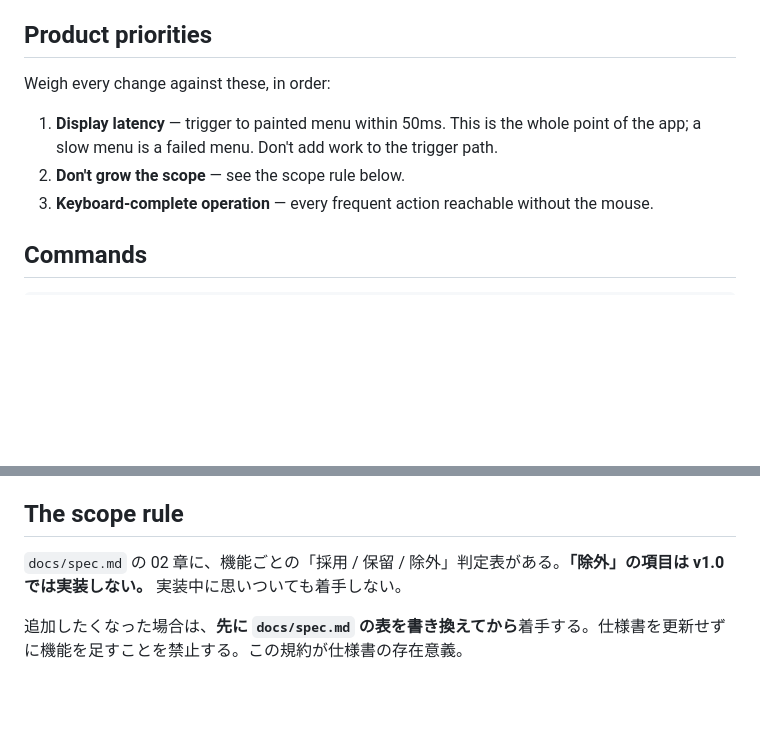
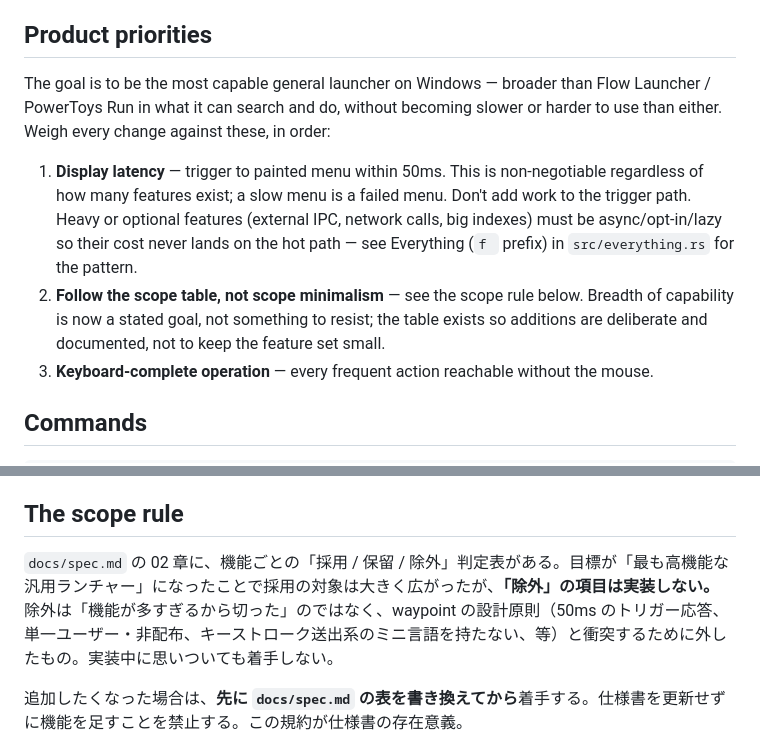
Before and after one commit to ntaksh42/waypoint, a Markdown page: AGENTS.md, 2 parts joined by grey strips. Drawn GitHub-style; blank space fills up the shorter version.

Commit message:
docs: set the goal to be the most capable general launcher
Rewrite Product priorities and the scope rule around that goal: the
50ms trigger latency stays non-negotiable regardless of feature count,
heavy/optional features must stay off the hot path (async, opt-in,
lazy — Everything is the reference pattern), and the scope table is
now a tool for deliberate, documented growth rather than a minimalism
guardrail. Exclusions still stand, but for design-principle reasons
(latency, single-user, no keystroke-injection DSL), not "too many
features."

Also mark calculator, system commands, and clipboard history as
considered-but-deferred in 02, so they don't get re-litigated from
scratch next time they come up.

```diff
--- a/AGENTS.md
+++ b/AGENTS.md
@@ -14,10 +14,10 @@ Full specification: `docs/spec.md`.
 
 ## Product priorities
 
-Weigh every change against these, in order:
+The goal is to be the most capable general launcher on Windows — broader than Flow Launcher / PowerToys Run in what it can search and do, without becoming slower or harder to use than either. Weigh every change against these, in order:
 
-1. **Display latency** — trigger to painted menu within 50ms. This is the whole point of the app; a slow menu is a failed menu. Don't add work to the trigger path.
-2. **Don't grow the scope** — see the scope rule below.
+1. **Display latency** — trigger to painted menu within 50ms. This is non-negotiable regardless of how many features exist; a slow menu is a failed menu. Don't add work to the trigger path. Heavy or optional features (external IPC, network calls, big indexes) must be async/opt-in/lazy so their cost never lands on the hot path — see Everything (`f ` prefix) in `src/everything.rs` for the pattern.
+2. **Follow the scope table, not scope minimalism** — see the scope rule below. Breadth of capability is now a stated goal, not something to resist; the table exists so additions are deliberate and documented, not to keep the feature set small.
 3. **Keyboard-complete operation** — every frequent action reachable without the mouse.
 
 ## Commands
@@ -65,7 +65,7 @@ Get-Content "$env:TEMP\waypoint_selftest.txt"
 
 ## The scope rule
 
-`docs/spec.md` の 02 章に、機能ごとの「採用 / 保留 / 除外」判定表がある。**「除外」の項目は v1.0 では実装しない。** 実装中に思いついても着手しない。
+`docs/spec.md` の 02 章に、機能ごとの「採用 / 保留 / 除外」判定表がある。目標が「最も高機能な汎用ランチャー」になったことで採用の対象は大きく広がったが、**「除外」の項目は実装しない。** 除外は「機能が多すぎるから切った」のではなく、waypoint の設計原則（50ms のトリガー応答、単一ユーザー・非配布、キーストローク送出系のミニ言語を持たない、等）と衝突するために外したもの。実装中に思いついても着手しない。
 
 追加したくなった場合は、**先に `docs/spec.md` の表を書き換えてから**着手する。仕様書を更新せずに機能を足すことを禁止する。この規約が仕様書の存在意義。
 
```
Also changed, not shown: docs/spec.md (+4 -1 lines).
